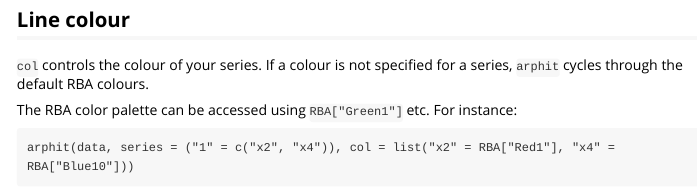
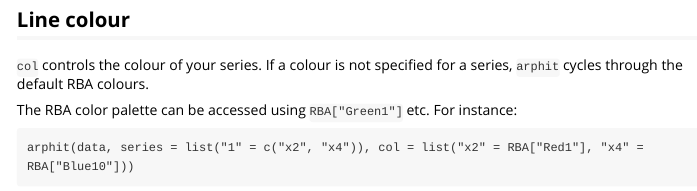
Before and after one commit to angusmoore/arphit, an R Markdown document (vignettes/plotting-options.Rmd): the page in a window 1100 px wide, from 8480 px down. Rendered offline with R 4.5, knitr and Pandoc, with nearby package versions; code that draws random numbers runs with fixed seeds of ours; some code elsewhere in the file could not run offline; long lines of code are wrapped.

Commit message:
Fix minor error in one of the examples
Due to a typo, wasn't passing in a list for series, which caused an error.

````diff
--- a/vignettes/plotting-options.Rmd
+++ b/vignettes/plotting-options.Rmd
@@ -323,6 +323,6 @@ default RBA colours.
 The RBA color palette can be accessed using `RBA["Green1"]` etc. For instance:
 
 ```
-arphit(data, series = ("1" = c("x2", "x4")), col = list("x2" = RBA["Red1"], "x4" = RBA["Blue10"]))
+arphit(data, series = list("1" = c("x2", "x4")), col = list("x2" = RBA["Red1"], "x4" = RBA["Blue10"]))
 ```
 ```{r, echo = FALSE, results = "hide"}
````
Also changed, not shown: vignettes/plotting-options.Rmd (2 more changed lines).
